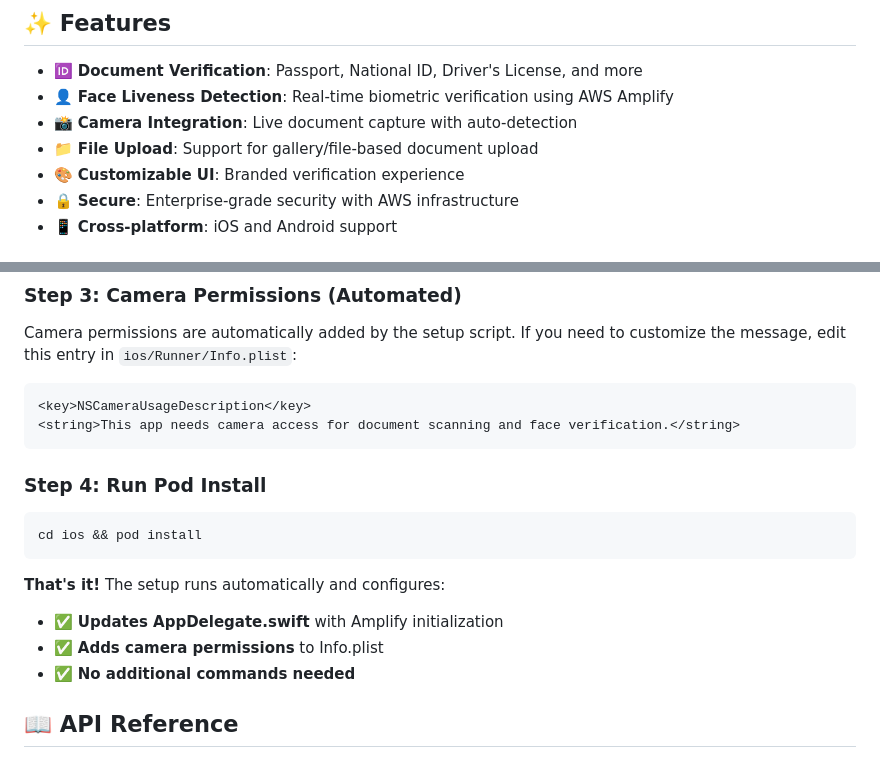
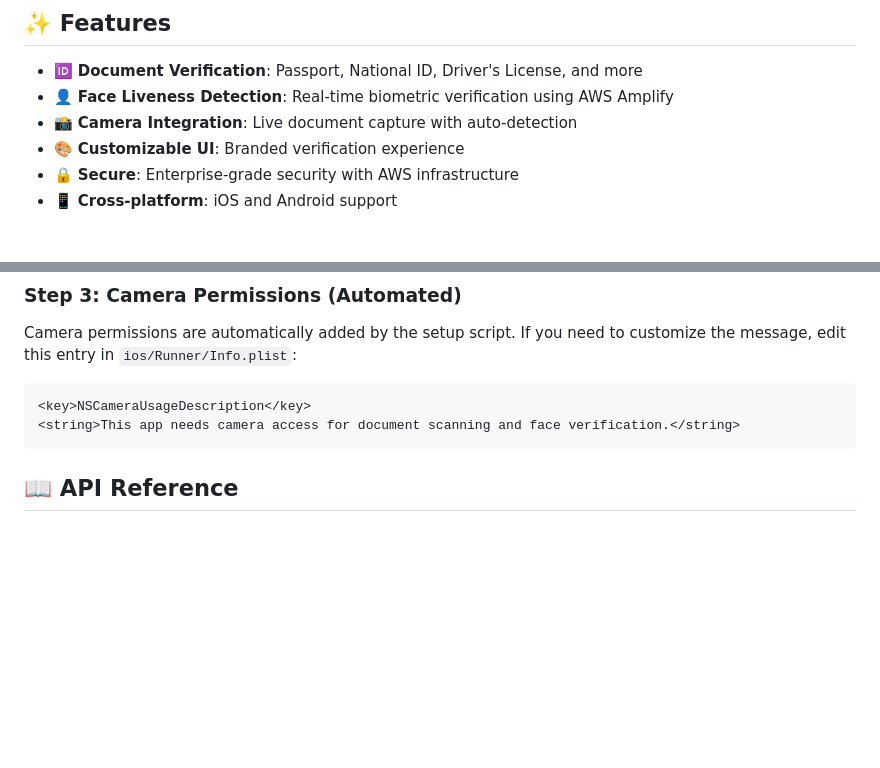
Before and after one commit to skaletek-io/skaletek_kyc, a Markdown page: README.md, 2 parts joined by grey strips. Drawn GitHub-style; blank space fills up the shorter version.

Commit message:
update dReadMe

````diff
--- a/README.md
+++ b/README.md
@@ -7,7 +7,6 @@ A comprehensive Flutter plugin for **Know Your Customer (KYC) verification** ser
 - 🆔 **Document Verification**: Passport, National ID, Driver's License, and more
 - 👤 **Face Liveness Detection**: Real-time biometric verification using AWS Amplify
 - 📸 **Camera Integration**: Live document capture with auto-detection
-- 📁 **File Upload**: Support for gallery/file-based document upload
 - 🎨 **Customizable UI**: Branded verification experience
 - 🔒 **Secure**: Enterprise-grade security with AWS infrastructure
 - 📱 **Cross-platform**: iOS and Android support
@@ -238,18 +239,6 @@ Camera permissions are automatically added by the setup script. If you need to c
 <key>NSCameraUsageDescription</key>
 <string>This app needs camera access for document scanning and face verification.</string>
 ```
-
-
-### Step 4: Run Pod Install
-
-```bash
-cd ios && pod install
-```
-
-**That's it!** The setup runs automatically and configures:
-- ✅ **Updates AppDelegate.swift** with Amplify initialization
-- ✅ **Adds camera permissions** to Info.plist
-- ✅ **No additional commands needed**
 
 
 ## 📖 API Reference
````
Also changed, not shown: other parts of README.md (+2 -0 lines).
